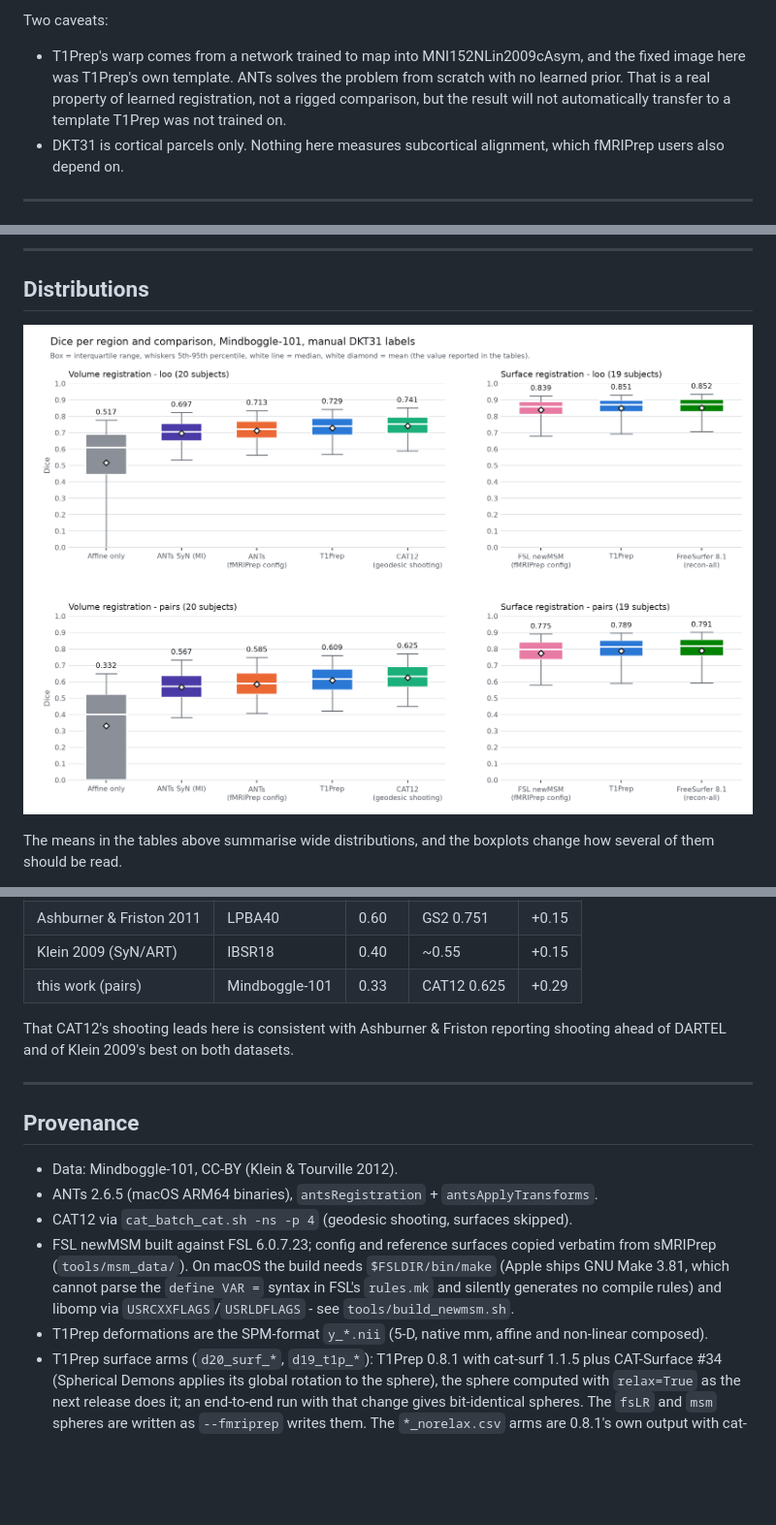
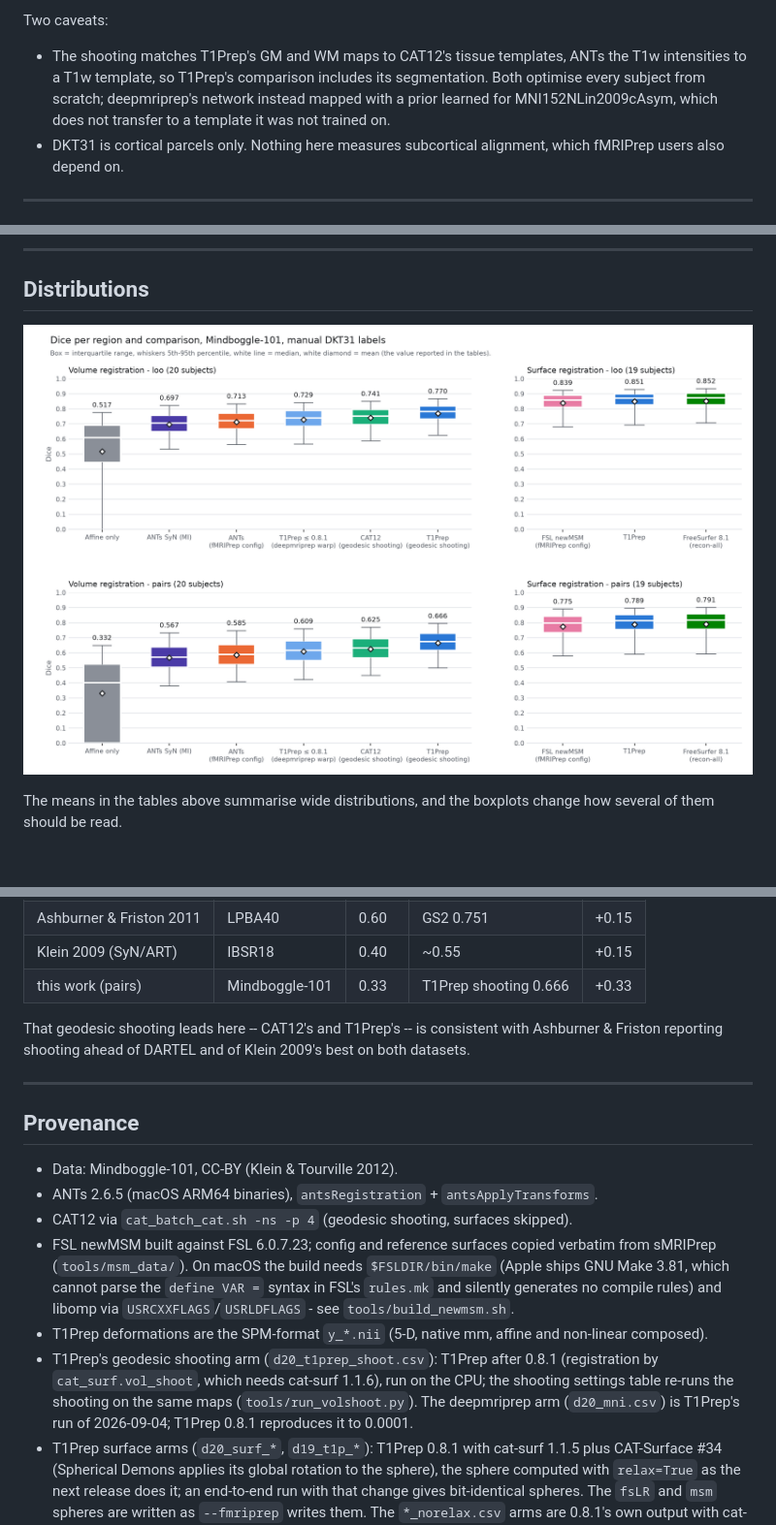
Before and after one commit to ChristianGaser/T1Prep, a Markdown page: evaluation/results/RESULTS.md, 3 parts joined by grey strips. Shown at 97% size. Rendered like a GitHub page; pictures changed too: evaluation/results/dice_boxplots.png; blank space fills up the shorter version.

```diff
--- a/evaluation/results/RESULTS.md
+++ b/evaluation/results/RESULTS.md
@@ -51,11 +119,11 @@ runtime argument is at least as strong as the accuracy one.
 
 Two caveats:
 
-* T1Prep's warp comes from a network trained to map into
-  MNI152NLin2009cAsym, and the fixed image here was T1Prep's own template.
-  ANTs solves the problem from scratch with no learned prior. That is a real
-  property of learned registration, not a rigged comparison, but the result
-  will not automatically transfer to a template T1Prep was not trained on.
+* The shooting matches T1Prep's GM and WM maps to CAT12's tissue templates,
+  ANTs the T1w intensities to a T1w template, so T1Prep's comparison includes
+  its segmentation.  Both optimise every subject from scratch; deepmriprep's
+  network instead mapped with a prior learned for MNI152NLin2009cAsym, which
+  does not transfer to a template it was not trained on.
 * DKT31 is cortical parcels only. Nothing here measures subcortical alignment,
   which fMRIPrep users also depend on.
 
@@ -379,10 +449,11 @@ Improvement over affine is the most defensible cross-study quantity:
 | Ashburner & Friston 2011 | IBSR18 | 0.40 | GS2 0.590 | +0.19 |
 | Ashburner & Friston 2011 | LPBA40 | 0.60 | GS2 0.751 | +0.15 |
 | Klein 2009 (SyN/ART) | IBSR18 | 0.40 | ~0.55 | +0.15 |
-| this work (pairs) | Mindboggle-101 | 0.33 | CAT12 0.625 | +0.29 |
+| this work (pairs) | Mindboggle-101 | 0.33 | T1Prep shooting 0.666 | +0.33 |
 
-That CAT12's shooting leads here is consistent with Ashburner & Friston
-reporting shooting ahead of DARTEL and of Klein 2009's best on both datasets.
+That geodesic shooting leads here -- CAT12's and T1Prep's -- is consistent
+with Ashburner & Friston reporting shooting ahead of DARTEL and of Klein
+2009's best on both datasets.
 
 ---
 
@@ -399,6 +470,11 @@ reporting shooting ahead of DARTEL and of Klein 2009's best on both datasets.
   `tools/build_newmsm.sh`.
 * T1Prep deformations are the SPM-format `y_*.nii` (5-D, native mm, affine and
   non-linear composed).
+* T1Prep's geodesic shooting arm (`d20_t1prep_shoot.csv`): T1Prep after 0.8.1
+  (registration by `cat_surf.vol_shoot`, which needs cat-surf 1.1.6), run on
+  the CPU; the shooting settings table re-runs the shooting on the same maps
+  (`tools/run_volshoot.py`).  The deepmriprep arm (`d20_mni.csv`) is T1Prep's
+  run of 2026-09-04; T1Prep 0.8.1 reproduces it to 0.0001.
 * T1Prep surface arms (`d20_surf_*`, `d19_t1p_*`): T1Prep 0.8.1 with
   cat-surf 1.1.5 plus CAT-Surface #34 (Spherical Demons applies its global
   rotation to the sphere), the sphere computed with `relax=True` as the next
```
Also changed, not shown: other parts of evaluation/results/RESULTS.md (+80 -10 lines), evaluation/README.md (+13 -4 lines), 3 other files.
